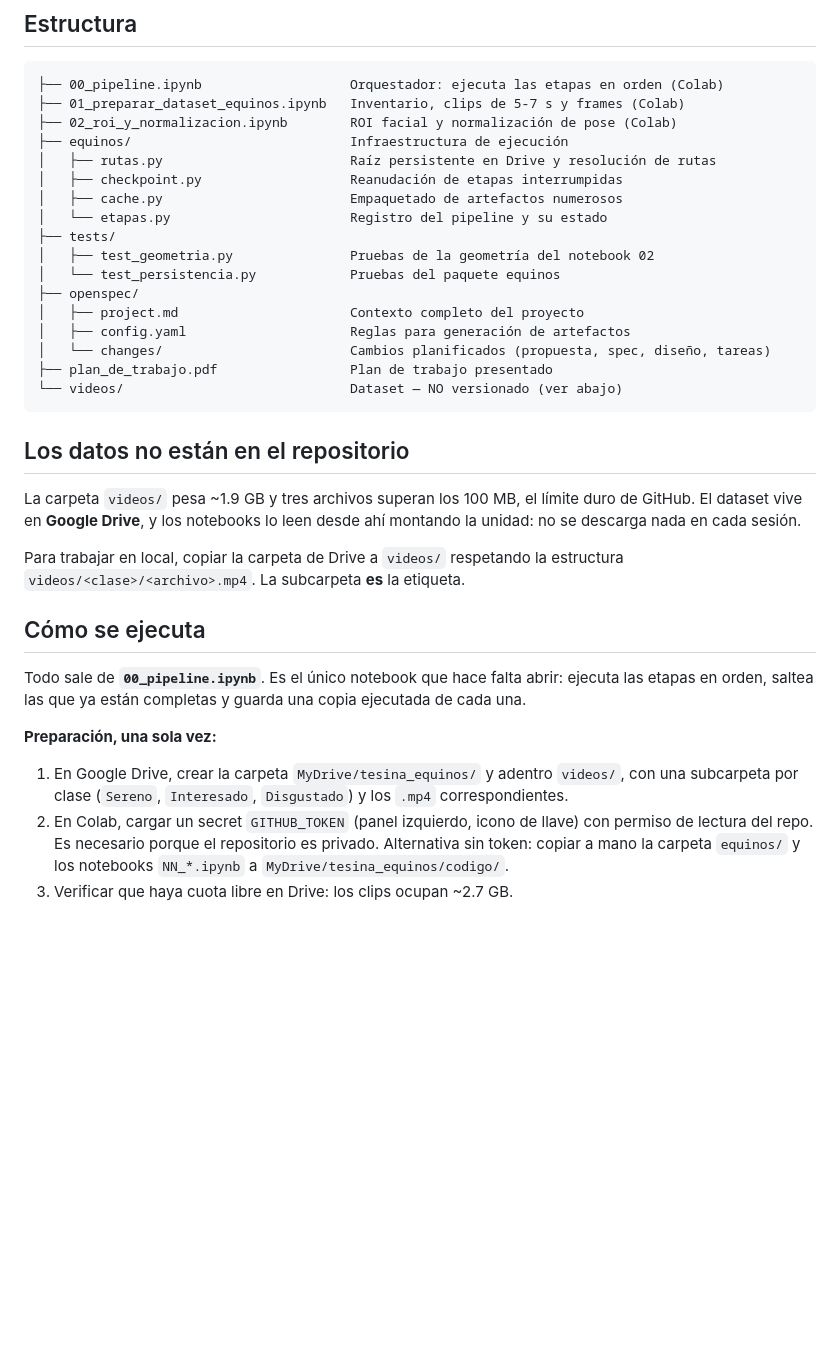
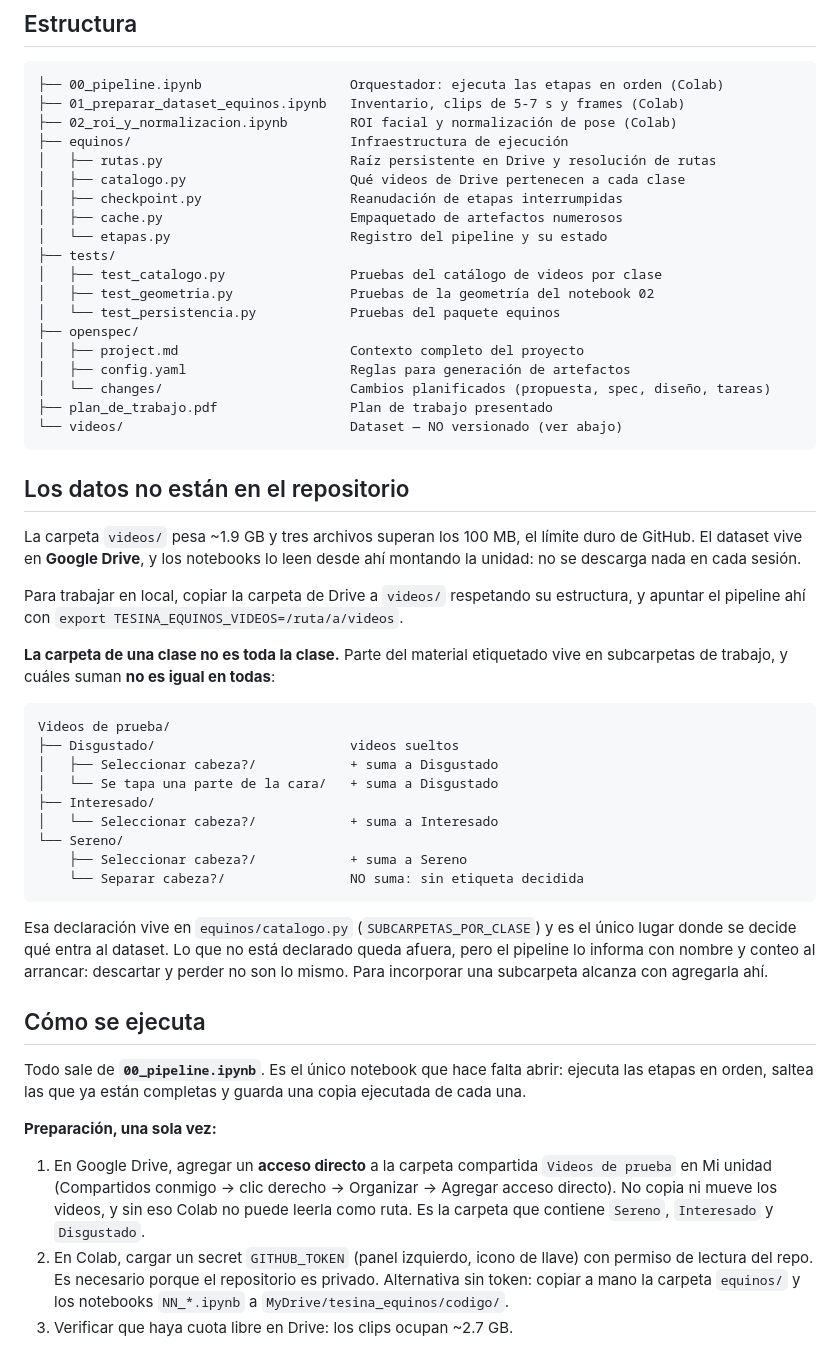
Before and after one commit to sergioyanez/Tesina-UGR, a Markdown page: README.md, the part around the change. GitHub-like rendering; blank space fills up the shorter version.

````diff
--- a/README.md
+++ b/README.md
@@ -28,10 +28,12 @@ El plan de trabajo original está en [`plan_de_trabajo.pdf`](plan_de_trabajo.pdf
 ├── 02_roi_y_normalizacion.ipynb        ROI facial y normalización de pose (Colab)
 ├── equinos/                            Infraestructura de ejecución
 │   ├── rutas.py                        Raíz persistente en Drive y resolución de rutas
+│   ├── catalogo.py                     Qué videos de Drive pertenecen a cada clase
 │   ├── checkpoint.py                   Reanudación de etapas interrumpidas
 │   ├── cache.py                        Empaquetado de artefactos numerosos
 │   └── etapas.py                       Registro del pipeline y su estado
 ├── tests/
+│   ├── test_catalogo.py                Pruebas del catálogo de videos por clase
 │   ├── test_geometria.py               Pruebas de la geometría del notebook 02
 │   └── test_persistencia.py            Pruebas del paquete equinos
 ├── openspec/
@@ -48,8 +50,28 @@ La carpeta `videos/` pesa ~1.9 GB y tres archivos superan los 100 MB, el límite
 El dataset vive en **Google Drive**, y los notebooks lo leen desde ahí montando la unidad: no se
 descarga nada en cada sesión.
 
-Para trabajar en local, copiar la carpeta de Drive a `videos/` respetando la estructura
-`videos/<clase>/<archivo>.mp4`. La subcarpeta **es** la etiqueta.
+Para trabajar en local, copiar la carpeta de Drive a `videos/` respetando su estructura, y
+apuntar el pipeline ahí con `export TESINA_EQUINOS_VIDEOS=/ruta/a/videos`.
+
+**La carpeta de una clase no es toda la clase.** Parte del material etiquetado vive en subcarpetas
+de trabajo, y cuáles suman **no es igual en todas**:
+
+```
+Videos de prueba/
+├── Disgustado/                         videos sueltos
+│   ├── Seleccionar cabeza?/            + suma a Disgustado
+│   └── Se tapa una parte de la cara/   + suma a Disgustado
+├── Interesado/
+│   └── Seleccionar cabeza?/            + suma a Interesado
+└── Sereno/
+    ├── Seleccionar cabeza?/            + suma a Sereno
+    └── Separar cabeza?/                NO suma: sin etiqueta decidida
+```
+
+Esa declaración vive en `equinos/catalogo.py` (`SUBCARPETAS_POR_CLASE`) y es el único lugar donde
+se decide qué entra al dataset. Lo que no está declarado queda afuera, pero el pipeline lo informa
+con nombre y conteo al arrancar: descartar y perder no son lo mismo. Para incorporar una
+subcarpeta alcanza con agregarla ahí.
 
 ## Cómo se ejecuta
 
@@ -58,8 +80,10 @@ en orden, saltea las que ya están completas y guarda una copia ejecutada de cad
 
 **Preparación, una sola vez:**
 
-1. En Google Drive, crear la carpeta `MyDrive/tesina_equinos/` y adentro `videos/`, con una
-   subcarpeta por clase (`Sereno`, `Interesado`, `Disgustado`) y los `.mp4` correspondientes.
+1. En Google Drive, agregar un **acceso directo** a la carpeta compartida `Videos de prueba` en
+   Mi unidad (Compartidos conmigo → clic derecho → Organizar → Agregar acceso directo). No copia
+   ni mueve los videos, y sin eso Colab no puede leerla como ruta. Es la carpeta que contiene
+   `Sereno`, `Interesado` y `Disgustado`.
 2. En Colab, cargar un secret `GITHUB_TOKEN` (panel izquierdo, icono de llave) con permiso de
    lectura del repo. Es necesario porque el repositorio es privado. Alternativa sin token: copiar
    a mano la carpeta `equinos/` y los notebooks `NN_*.ipynb` a `MyDrive/tesina_equinos/codigo/`.
````
Also changed, not shown: openspec/project.md (+23 -11 lines).
